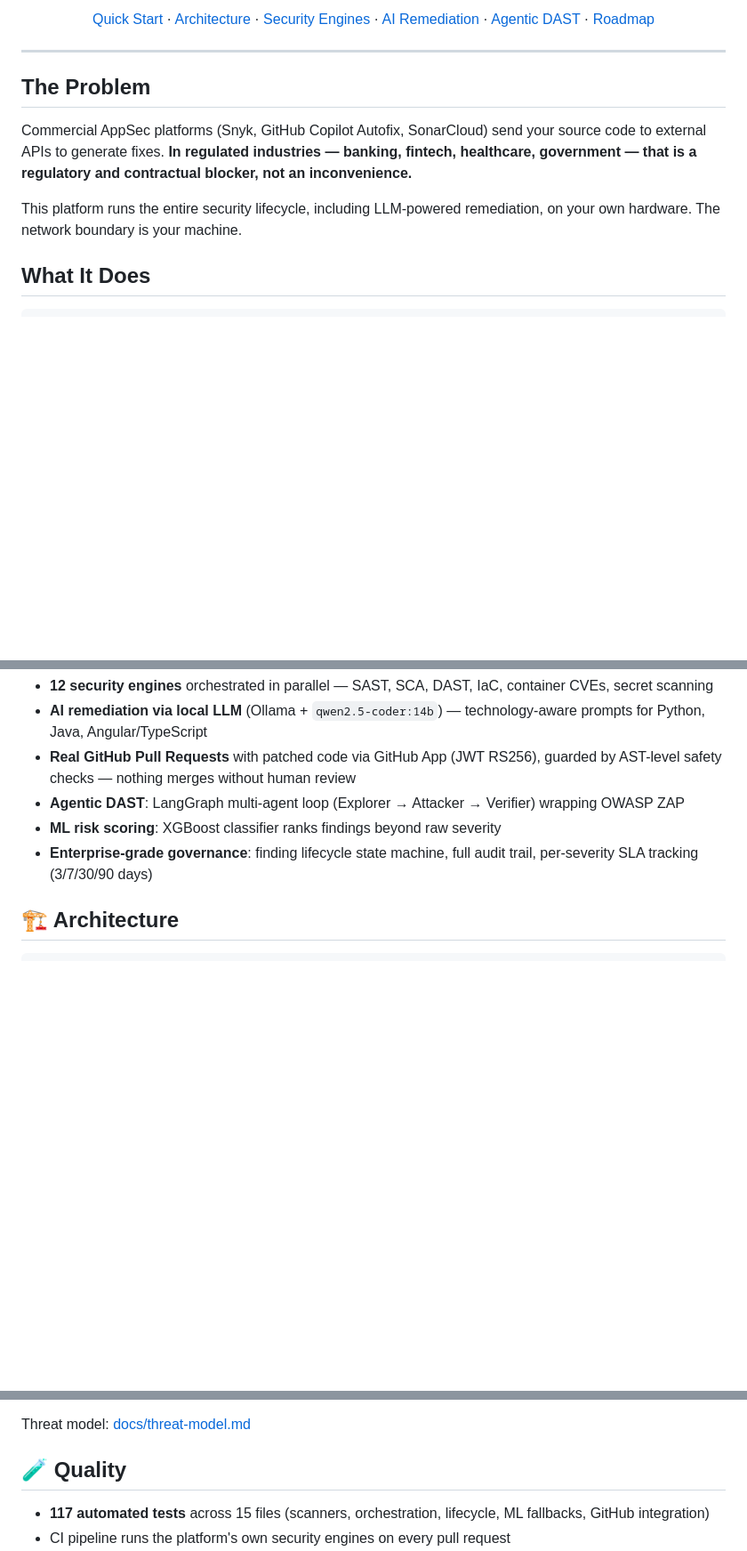
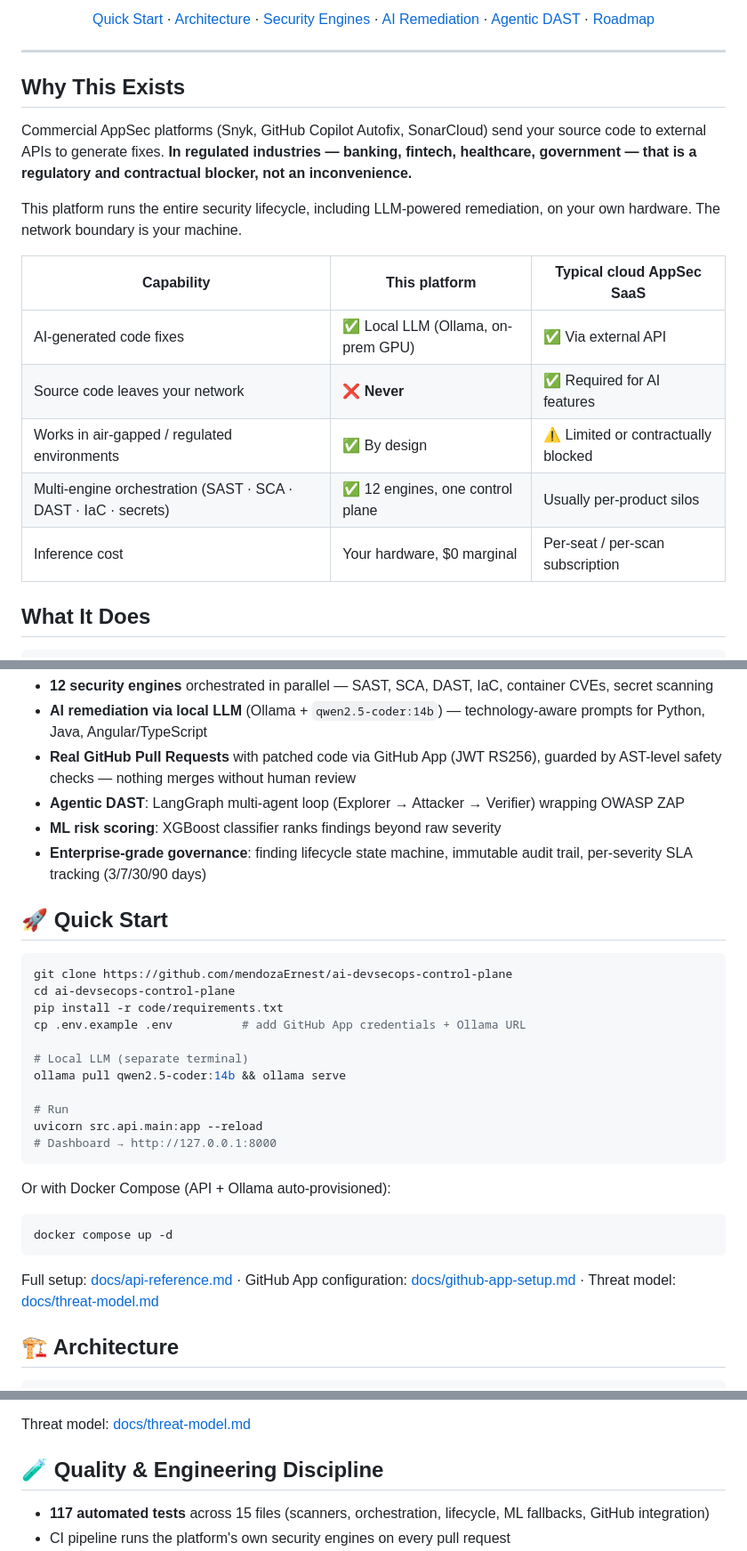
Before and after one commit to mendozaErnest/ai-devsecops-control-plane, a Markdown page: README.md, 3 parts joined by grey strips. Shown at 89% size. GitHub-like rendering; blank space fills up the shorter version.

````diff
--- a/README.md
+++ b/README.md
@@ -20,11 +24,19 @@
 
 ---
 
-## The Problem
+## Why This Exists
 
 Commercial AppSec platforms (Snyk, GitHub Copilot Autofix, SonarCloud) send your source code to external APIs to generate fixes. **In regulated industries — banking, fintech, healthcare, government — that is a regulatory and contractual blocker, not an inconvenience.**
 
 This platform runs the entire security lifecycle, including LLM-powered remediation, on your own hardware. The network boundary is your machine.
+
+| Capability | This platform | Typical cloud AppSec SaaS |
+|---|---|---|
+| AI-generated code fixes | ✅ Local LLM (Ollama, on-prem GPU) | ✅ Via external API |
+| Source code leaves your network | ❌ **Never** | ✅ Required for AI features |
+| Works in air-gapped / regulated environments | ✅ By design | ⚠️ Limited or contractually blocked |
+| Multi-engine orchestration (SAST · SCA · DAST · IaC · secrets) | ✅ 12 engines, one control plane | Usually per-product silos |
+| Inference cost | Your hardware, $0 marginal | Per-seat / per-scan subscription |
 
 ## What It Does
 
@@ -38,7 +50,31 @@ This platform runs the entire security lifecycle, including LLM-powered remediat
 - **Real GitHub Pull Requests** with patched code via GitHub App (JWT RS256), guarded by AST-level safety checks — nothing merges without human review
 - **Agentic DAST**: LangGraph multi-agent loop (Explorer → Attacker → Verifier) wrapping OWASP ZAP
 - **ML risk scoring**: XGBoost classifier ranks findings beyond raw severity
-- **Enterprise-grade governance**: finding lifecycle state machine, full audit trail, per-severity SLA tracking (3/7/30/90 days)
+- **Enterprise-grade governance**: finding lifecycle state machine, immutable audit trail, per-severity SLA tracking (3/7/30/90 days)
+
+## 🚀 Quick Start
+
+```bash
+git clone https://github.com/mendozaErnest/ai-devsecops-control-plane
+cd ai-devsecops-control-plane
+pip install -r code/requirements.txt
+cp .env.example .env          # add GitHub App credentials + Ollama URL
+
+# Local LLM (separate terminal)
+ollama pull qwen2.5-coder:14b && ollama serve
+
+# Run
+uvicorn src.api.main:app --reload
+# Dashboard → http://127.0.0.1:8000
+```
+
+Or with Docker Compose (API + Ollama auto-provisioned):
+
+```bash
+docker compose up -d
+```
+
+Full setup: [docs/api-reference.md](docs/api-reference.md) · GitHub App configuration: [docs/github-app-setup.md](docs/github-app-setup.md) · Threat model: [docs/threat-model.md](docs/threat-model.md)
 
 ## 🏗 Architecture
 
@@ -157,7 +169,7 @@ A security tool must hold itself to its own standard:
 
 Threat model: [docs/threat-model.md](docs/threat-model.md)
 
-## 🧪 Quality
+## 🧪 Quality & Engineering Discipline
 
 - **117 automated tests** across 15 files (scanners, orchestration, lifecycle, ML fallbacks, GitHub integration)
 - CI pipeline runs the platform's own security engines on every pull request
````
Also changed, not shown: other parts of README.md (+14 -28 lines).
